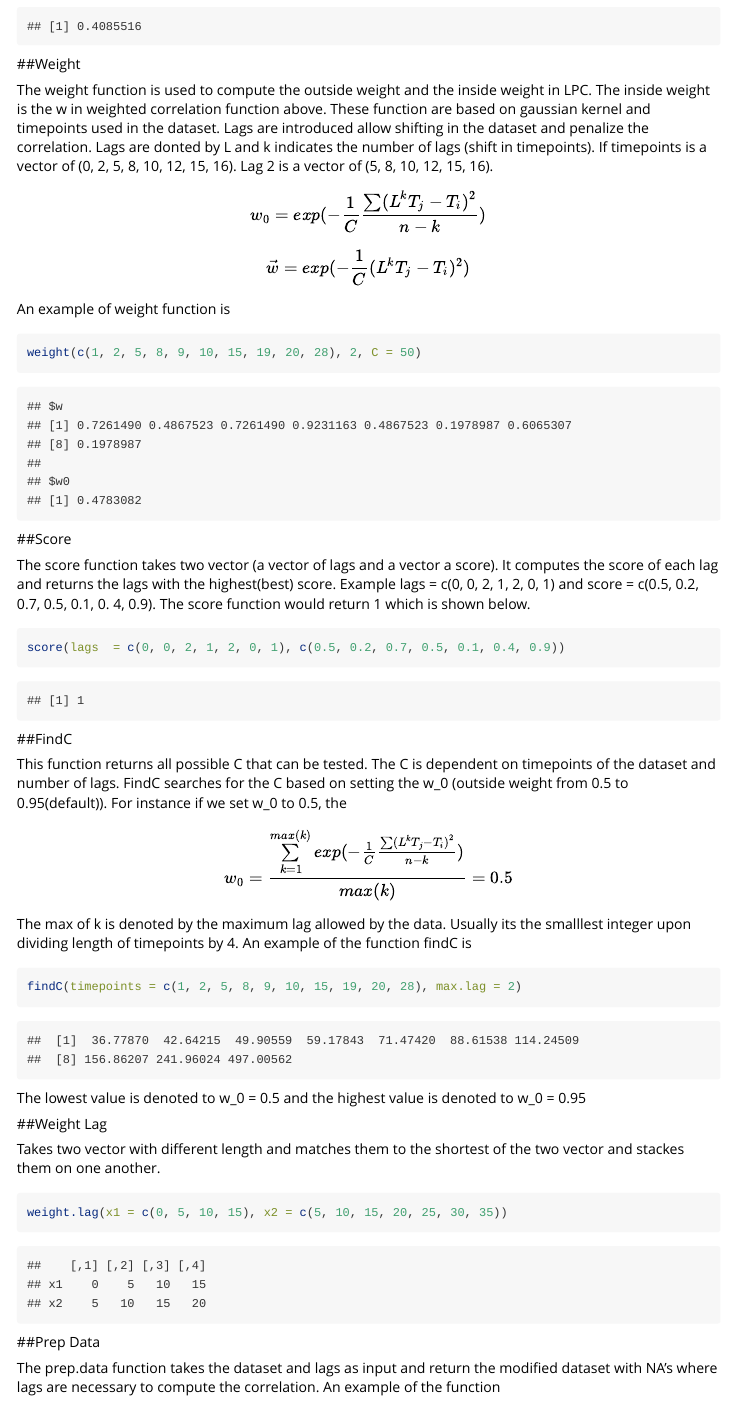
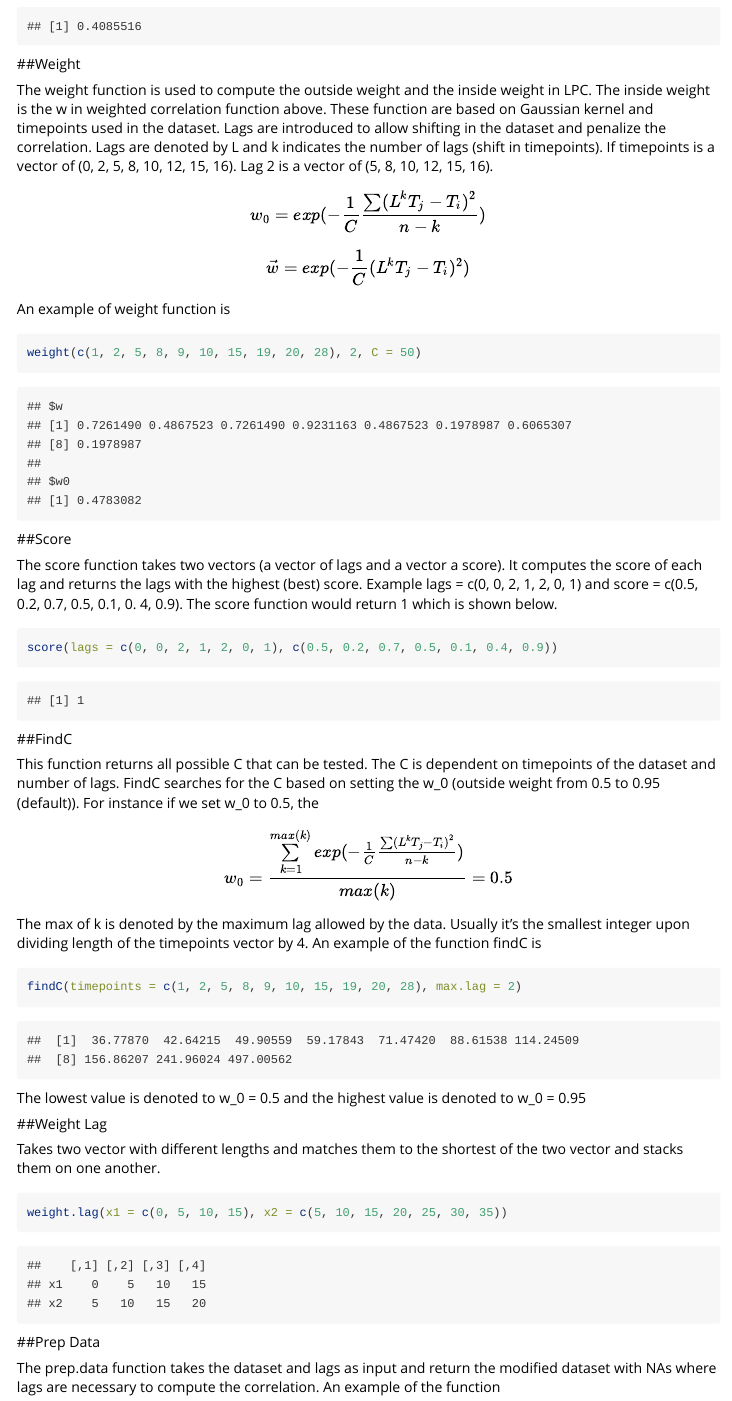
Before and after one commit to gitter-lab/LPWC, an R Markdown document (vignette/Rmarkdown.Rmd): the page in a window 1100 px wide, from 400 px down. Rendered offline with R 4.5, knitr and Pandoc, with nearby package versions; some code elsewhere in the file could not run offline.

Commit message:
Fix vignette typos

````diff
--- a/vignette/Rmarkdown.Rmd
+++ b/vignette/Rmarkdown.Rmd
@@ -31,7 +31,7 @@ wt.corr(x = c(9, 4, 2, 7, 6), y = c(2, 4, 1, 8, 5), w = c(0.2, 0.5, 0.1, 0.9, 0.
 
 ##Weight
 
-The weight function is used to compute the outside weight and the inside weight in LPC. The inside weight is the w in weighted correlation function above. These function are based on gaussian kernel and timepoints used in the dataset. Lags are introduced allow shifting in the dataset and penalize the correlation. Lags are donted by L and k indicates the number of lags (shift in timepoints). If timepoints is a vector of (0, 2, 5, 8, 10, 12, 15, 16). Lag 2 is a vector of (5, 8, 10, 12, 15, 16).
+The weight function is used to compute the outside weight and the inside weight in LPC. The inside weight is the w in weighted correlation function above. These function are based on Gaussian kernel and timepoints used in the dataset. Lags are introduced to allow shifting in the dataset and penalize the correlation. Lags are denoted by L and k indicates the number of lags (shift in timepoints). If timepoints is a vector of (0, 2, 5, 8, 10, 12, 15, 16). Lag 2 is a vector of (5, 8, 10, 12, 15, 16).
 
 $$w_0 = exp(-\frac{1}{C} \frac{\sum(L^kT_j - T_i)^2}{n - k})$$
 $$\vec{w} = exp(-\frac{1}{C} (L^kT_j - T_i)^2)$$
@@ -43,20 +43,20 @@ weight(c(1, 2, 5, 8, 9, 10, 15, 19, 20, 28), 2, C = 50)
 ##Score
 
 
-The score function takes two vector (a vector of lags and a vector a score). It computes the score of each lag and returns the lags with the highest(best) score. Example lags  = c(0, 0, 2, 1, 2, 0, 1) and score = c(0.5, 0.2, 0.7, 0.5, 0.1, 0. 4, 0.9). The score function would return 1 which is shown below.
+The score function takes two vectors (a vector of lags and a vector a score). It computes the score of each lag and returns the lags with the highest (best) score. Example lags  = c(0, 0, 2, 1, 2, 0, 1) and score = c(0.5, 0.2, 0.7, 0.5, 0.1, 0. 4, 0.9). The score function would return 1 which is shown below.
 
 ```{r}
-score(lags  = c(0, 0, 2, 1, 2, 0, 1), c(0.5, 0.2, 0.7, 0.5, 0.1, 0.4, 0.9))
+score(lags = c(0, 0, 2, 1, 2, 0, 1), c(0.5, 0.2, 0.7, 0.5, 0.1, 0.4, 0.9))
 ```
 
 ##FindC
 
-This function returns all possible C that can be tested. The C is dependent on timepoints of the dataset and number of lags. FindC searches for the C based on setting the w_0 (outside weight from 0.5 to 0.95(default)). For instance if we set w_0 to 0.5, the
+This function returns all possible C that can be tested. The C is dependent on timepoints of the dataset and number of lags. FindC searches for the C based on setting the w_0 (outside weight from 0.5 to 0.95 (default)). For instance if we set w_0 to 0.5, the
 
 
 $$w_0 = \frac{\sum\limits_{k = 1}^{max(k)} exp(-\frac{1}{C} \frac{\sum(L^kT_j - T_i)^2}{n - k})}{max(k)} = 0.5$$
 
-The max of k is denoted by the maximum lag allowed by the data. Usually its the smalllest integer upon dividing length of timepoints by 4. An example of the function findC is
+The max of k is denoted by the maximum lag allowed by the data. Usually it's the smallest integer upon dividing length of the timepoints vector by 4. An example of the function findC is
 
 ```{r}
 findC(timepoints = c(1, 2, 5, 8, 9, 10, 15, 19, 20, 28), max.lag = 2)
@@ -67,7 +67,7 @@ The lowest value is denoted to w_0 = 0.5 and the highest value is denoted to w_0
 
 ##Weight Lag
 
-Takes two vector with different length and matches them to the shortest of the two vector and stackes them on one another.
+Takes two vector with different lengths and matches them to the shortest of the two vector and stacks them on one another.
 
 ```{r}
 weight.lag(x1 = c(0, 5, 10, 15), x2 = c(5, 10, 15, 20, 25, 30, 35))
@@ -75,7 +75,7 @@ weight.lag(x1 = c(0, 5, 10, 15), x2 = c(5, 10, 15, 20, 25, 30, 35))
 
 ##Prep Data
 
-The prep.data function takes the dataset and lags as input and return the modified dataset with NA's where lags are necessary to compute the correlation. An example of the function
+The prep.data function takes the dataset and lags as input and return the modified dataset with NAs where lags are necessary to compute the correlation. An example of the function
 
 ```{r}
 prep.data(rbind(c(0, 7, 8, 9, 2, 3), c(2, 4, 2, 7, 5, 2)), lags = c(1, -1))
````
